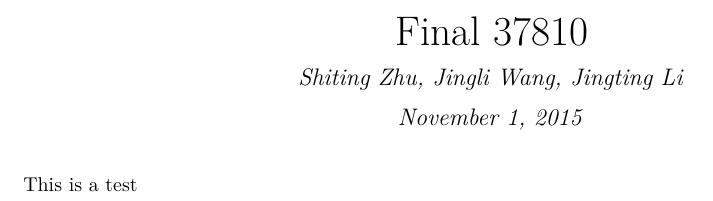
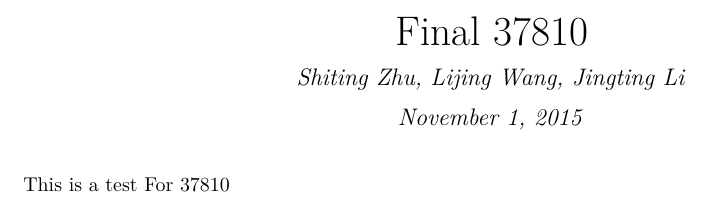
Before and after one commit to wlj9310/Final_37810, an R Markdown document (Final.Rmd): part of the page, cut so that both start at the same text. The pictures show the output file Final.pdf that the author committed with the source.

Commit message:
second test

```diff
--- a/Final.Rmd
+++ b/Final.Rmd
@@ -1,8 +1,9 @@
 ---
 title: "Final 37810"
-author: "Shiting Zhu, Jingli Wang, Jingting Li"
+author: "Shiting Zhu, Lijing Wang, Jingting Li"
 date: "November 1, 2015"
 output: pdf_document
 ---
 
 This is a test
+For 37810
```
Also changed, not shown: Final.pdf.
